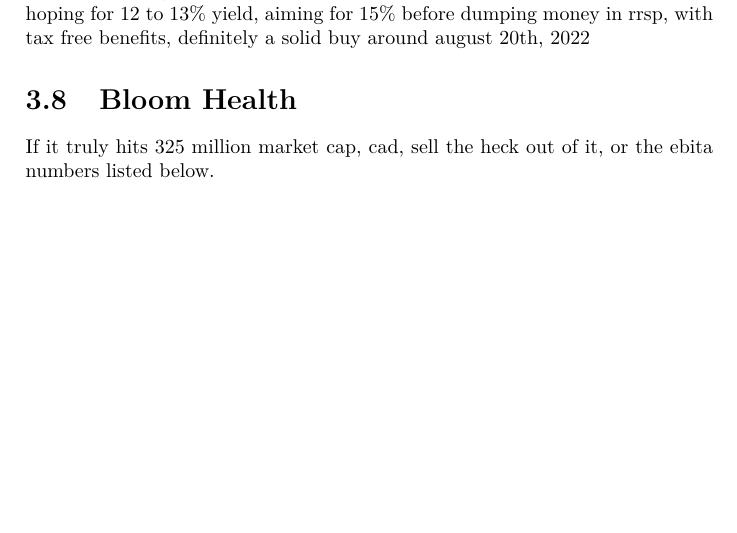
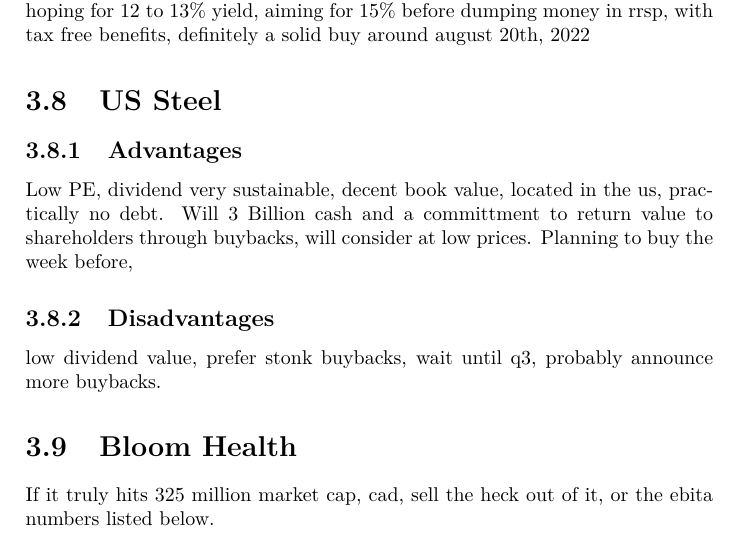
Before and after one commit to FriendlyUser/stonk_research, a LaTeX thesis (lwarp_template.tex, which reads src/content/research.tex): part of page 17 of 21, cut so that both start at the same text, the shorter picture padded with empty space. Compiled offline with pdfLaTeX.

Commit message:
Adding us steel

```diff
--- a/src/content/research.tex
+++ b/src/content/research.tex
@@ -207,6 +207,16 @@
 
 Decent valued gold company, above 10\% dividend yield, in this bear market hoping for 12 to 13\% yield, aiming for 15\% before dumping money in rrsp, with tax free benefits, definitely a solid buy around august 20th, 2022
 
+
+\section{US Steel}
+\subsection{Advantages}
+
+Low PE, dividend very sustainable, decent book value, located in the us, practically no debt. Will 3 Billion cash and a committment to return value to shareholders through buybacks, will consider at low prices.
+Planning to buy the week before,
+
+\subsection{Disadvantages}
+low dividend value, prefer stonk buybacks, wait until q3, probably announce more buybacks.
+
 \section{Bloom Health}
 
 
```
